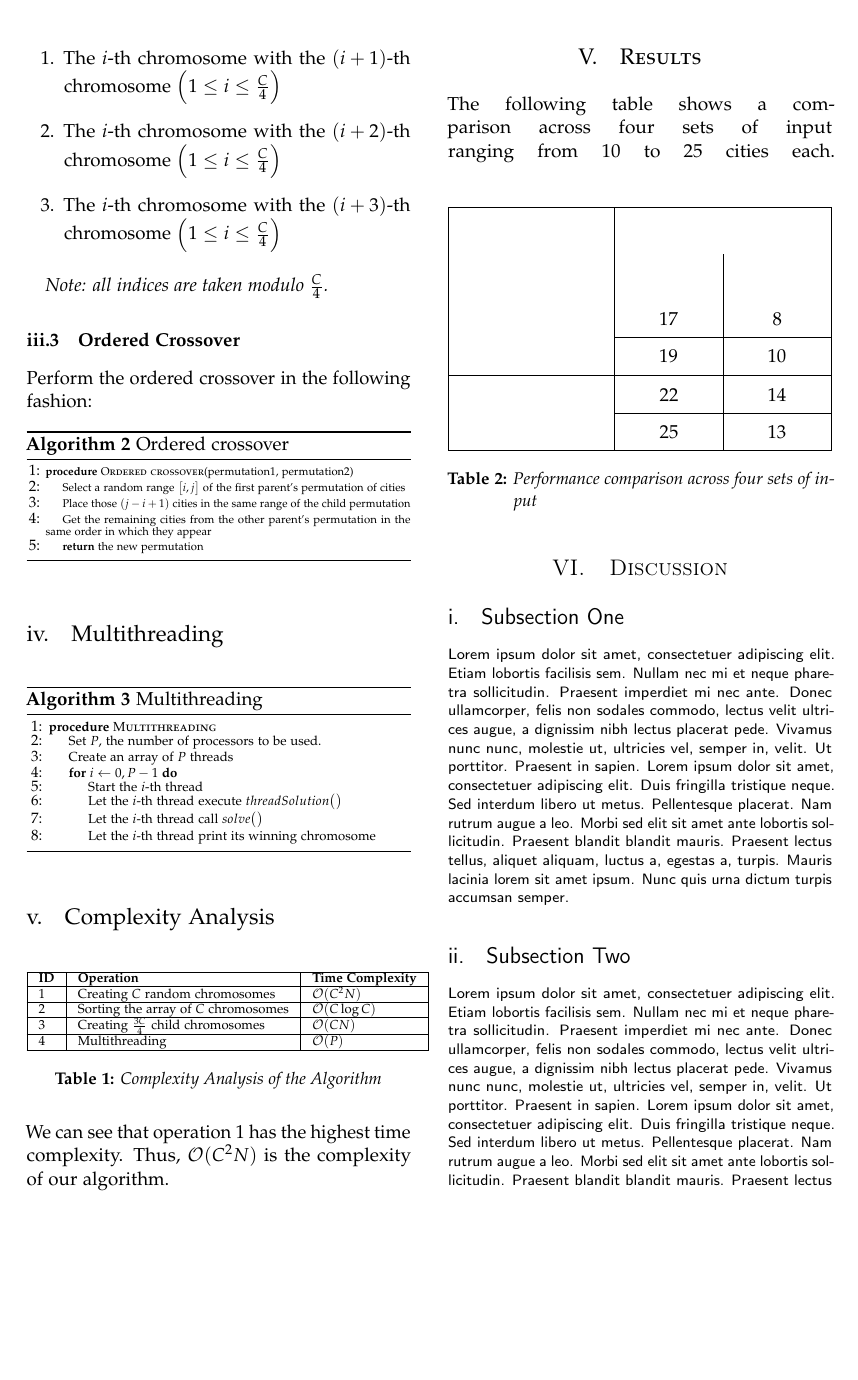
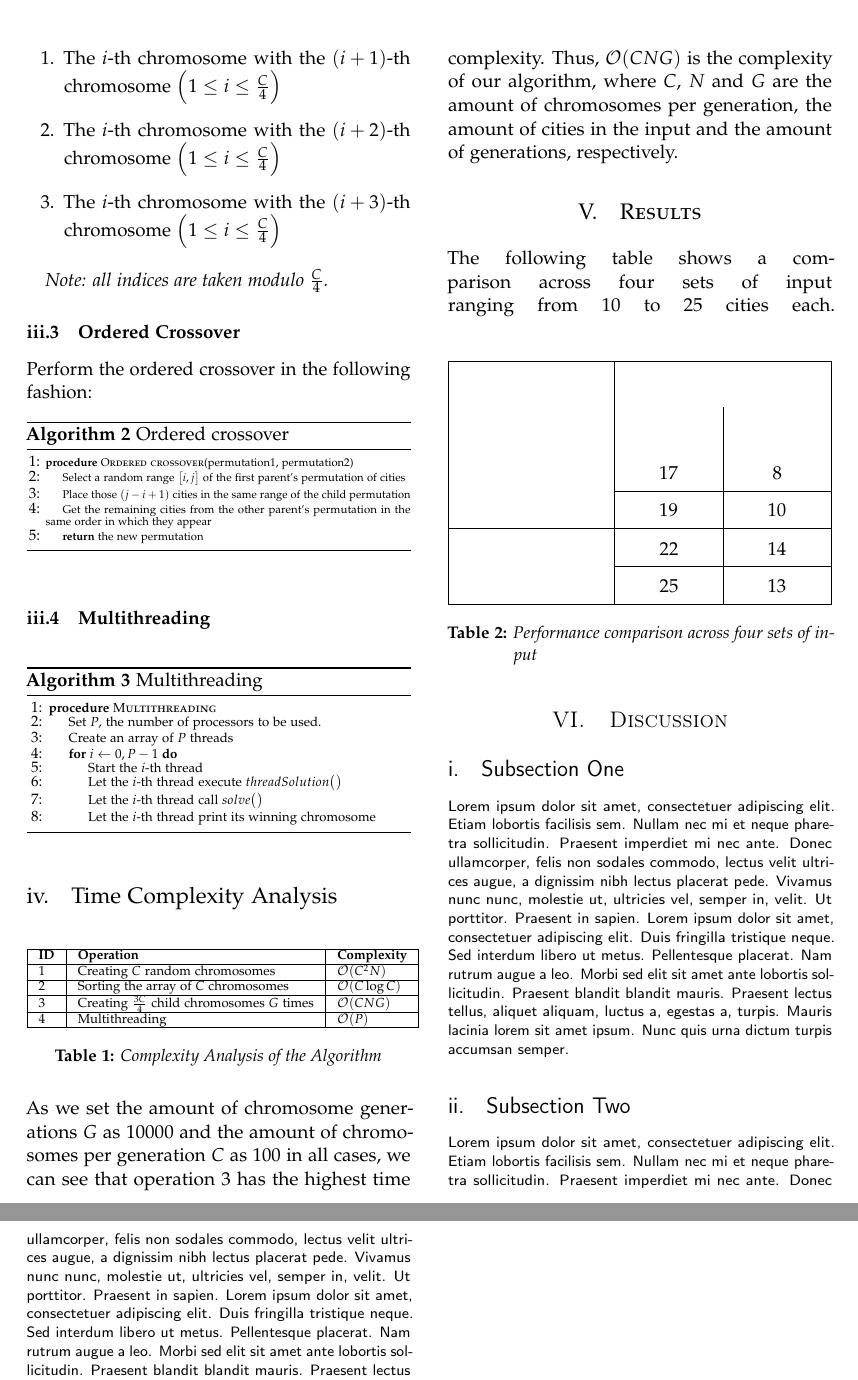
Before and after one commit to ChavaO777/TravelingSalesmanProblem_Multithreading, a LaTeX paper (tex/tsp_ga_report.tex): part of page 3 of 4 before the commit and two parts of pages 3 and 4 of 4 after it, the two joined at a grey line, cut so that both start at the same text, the shorter picture padded with empty space. Compiled offline with pdfLaTeX.

Commit message:
Fixed the time complexity

```diff
--- a/tex/tsp_ga_report.tex
+++ b/tex/tsp_ga_report.tex
@@ -245,7 +245,7 @@
           \end{algorithmic}}
   \end{algorithm}
 
-  \subsection{Multithreading}
+  \subsubsection{Multithreading}
 
   \begin{algorithm}
           \caption{Multithreading}\label{oc}
@@ -263,7 +263,7 @@
           \end{algorithmic}}
   \end{algorithm}
 
-\subsection{Complexity Analysis}
+\subsection{Time Complexity Analysis}
 
 \begin{table}[H]
 \centering
@@ -271,16 +271,16 @@
 \label{my-label}
 \begin{tabular}{|l|l|l|l|}
 \hline
- \textbf{ID} & \textbf{Operation} & \textbf{Time Complexity} \\ \hline
+ \textbf{ID} & \textbf{Operation} & \textbf{Complexity} \\ \hline
  1 & Creating $C$ random chromosomes & $\mathcal{O}(C^2N)$ \\ \hline
  2 & Sorting the array of $C$ chromosomes & $\mathcal{O}(C\log{C})$ \\ \hline
- 3 & Creating $\frac{3C}{4}$ child chromosomes & $\mathcal{O}(CN)$ \\ \hline
+ 3 & Creating $\frac{3C}{4}$ child chromosomes $G$ times & $\mathcal{O}(CNG)$ \\ \hline
  4 & Multithreading & $\mathcal{O}(P)$ \\ \hline
 \end{tabular}
 \caption{Complexity Analysis of the Algorithm}
 \end{table}
 
-We can see that operation 1 has the highest time complexity. Thus,  $\mathcal{O}(C^2N)$ is the complexity of our algorithm.
+As we set the amount of chromosome generations $G$ as $10000$ and the amount of chromosomes per generation $C$ as $100$ in all cases, we can see that operation $3$ has the highest time complexity. Thus,  $\mathcal{O}(CNG)$ is the complexity of our algorithm, where $C$, $N$ and $G$ are the amount of chromosomes per generation, the amount of cities in the input and the amount of generations, respectively.
 
   %------------------------------------------------
 
```
Also changed, not shown: tex/tsp_ga_report.pdf, 4 other files.
